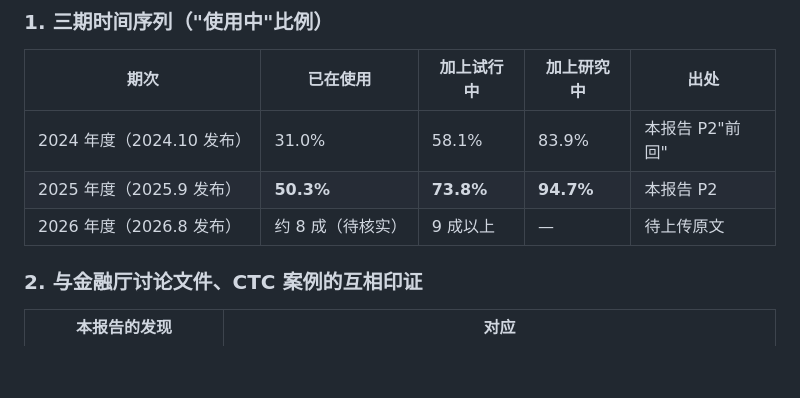
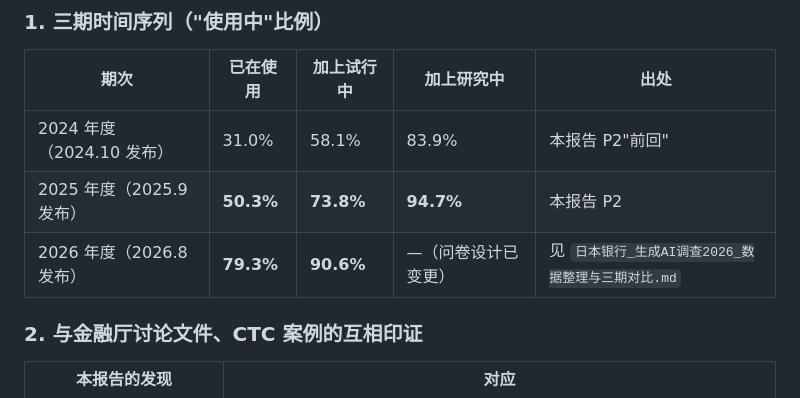
Before and after one commit to liur771109-ctrl/daily-reports, a Markdown page: research/日本银行_生成AI调查2025_数据整理.md, the part around the change. Drawn GitHub-style; blank space fills up the shorter version.

```diff
--- a/research/日本银行_生成AI调查2025_数据整理.md
+++ b/research/日本银行_生成AI调查2025_数据整理.md
@@ -186,7 +186,7 @@
 |---|---|---|---|---|
 | 2024 年度（2024.10 发布） | 31.0% | 58.1% | 83.9% | 本报告 P2"前回" |
 | 2025 年度（2025.9 发布） | **50.3%** | **73.8%** | **94.7%** | 本报告 P2 |
-| 2026 年度（2026.8 发布） | 约 8 成（待核实） | 9 成以上 | — | 待上传原文 |
+| 2026 年度（2026.8 发布） | **79.3%** | **90.6%** | —（问卷设计已变更） | 见 `日本银行_生成AI调查2026_数据整理与三期对比.md` |
 
 ### 2. 与金融厅讨论文件、CTC 案例的互相印证
 
```
Also changed, not shown: research/日本银行_生成AI调查2026_数据整理与三期对比.md (added, +318 -0 lines).
